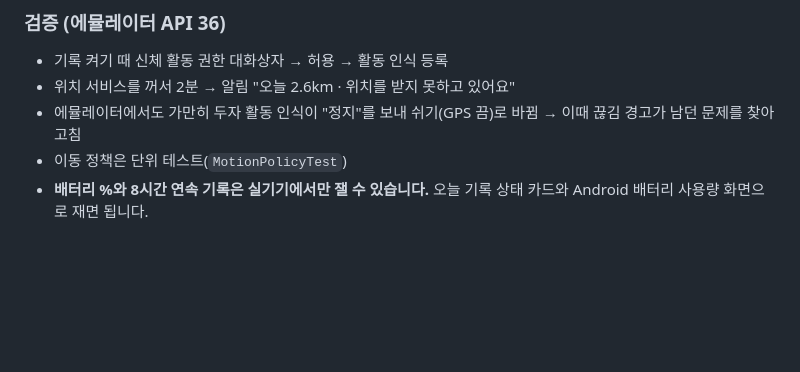
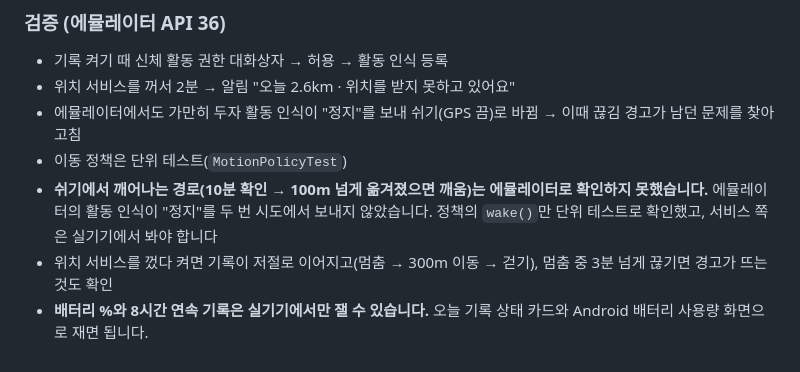
Before and after one commit to jeiel85/mist-map, a Markdown page: docs/app-architecture.md, the part around the change. GitHub-like rendering; blank space fills up the shorter version.

Commit message:
M3 검증 결과: 쉬기에서 깨어나는 경로는 에뮬레이터 미확인
Co-Authored-By: Claude Opus 5.5 <noreply@anthropic.com>

```diff
--- a/docs/app-architecture.md
+++ b/docs/app-architecture.md
@@ -282,4 +282,6 @@ M1 검증은 지침대로 `adb devices`의 실기기를 먼저 쓰고, 없으면
 - 위치 서비스를 꺼서 2분 → 알림 "오늘 2.6km · 위치를 받지 못하고 있어요"
 - 에뮬레이터에서도 가만히 두자 활동 인식이 "정지"를 보내 쉬기(GPS 끔)로 바뀜 → 이때 끊김 경고가 남던 문제를 찾아 고침
 - 이동 정책은 단위 테스트(`MotionPolicyTest`)
+- **쉬기에서 깨어나는 경로(10분 확인 → 100m 넘게 옮겨졌으면 깨움)는 에뮬레이터로 확인하지 못했습니다.** 에뮬레이터의 활동 인식이 "정지"를 두 번 시도에서 보내지 않았습니다. 정책의 `wake()`만 단위 테스트로 확인했고, 서비스 쪽은 실기기에서 봐야 합니다
+- 위치 서비스를 껐다 켜면 기록이 저절로 이어지고(멈춤 → 300m 이동 → 걷기), 멈춤 중 3분 넘게 끊기면 경고가 뜨는 것도 확인
 - **배터리 %와 8시간 연속 기록은 실기기에서만 잴 수 있습니다.** 오늘 기록 상태 카드와 Android 배터리 사용량 화면으로 재면 됩니다.
```
